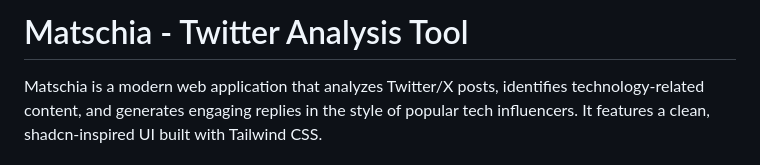
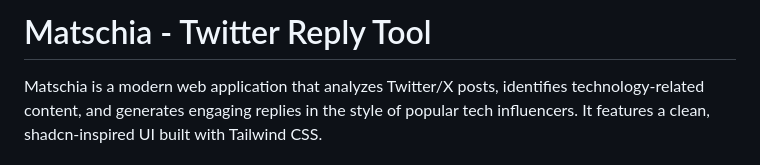
Before and after one commit to rajnandan1/matschia, a Markdown page: README.md, the part around the change. Drawn GitHub-style.

Commit message:
Update project title in README to reflect correct functionality

```diff
--- a/README.md
+++ b/README.md
@@ -1,4 +1,4 @@
-# Matschia - Twitter Analysis Tool
+# Matschia - Twitter Reply Tool
 
 Matschia is a modern web application that analyzes Twitter/X posts, identifies technology-related content, and generates engaging replies in the style of popular tech influencers. It features a clean, shadcn-inspired UI built with Tailwind CSS.
 
```
